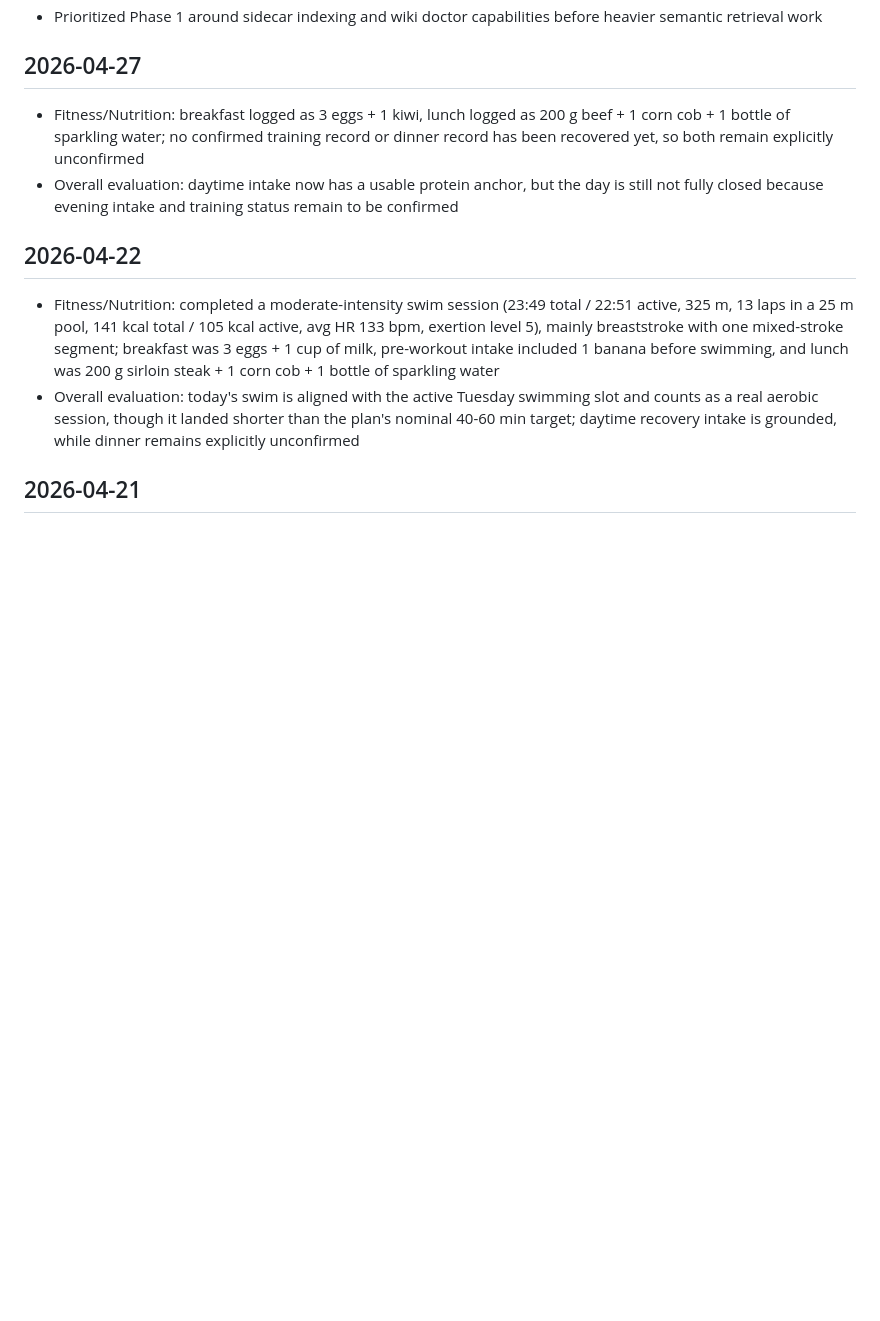
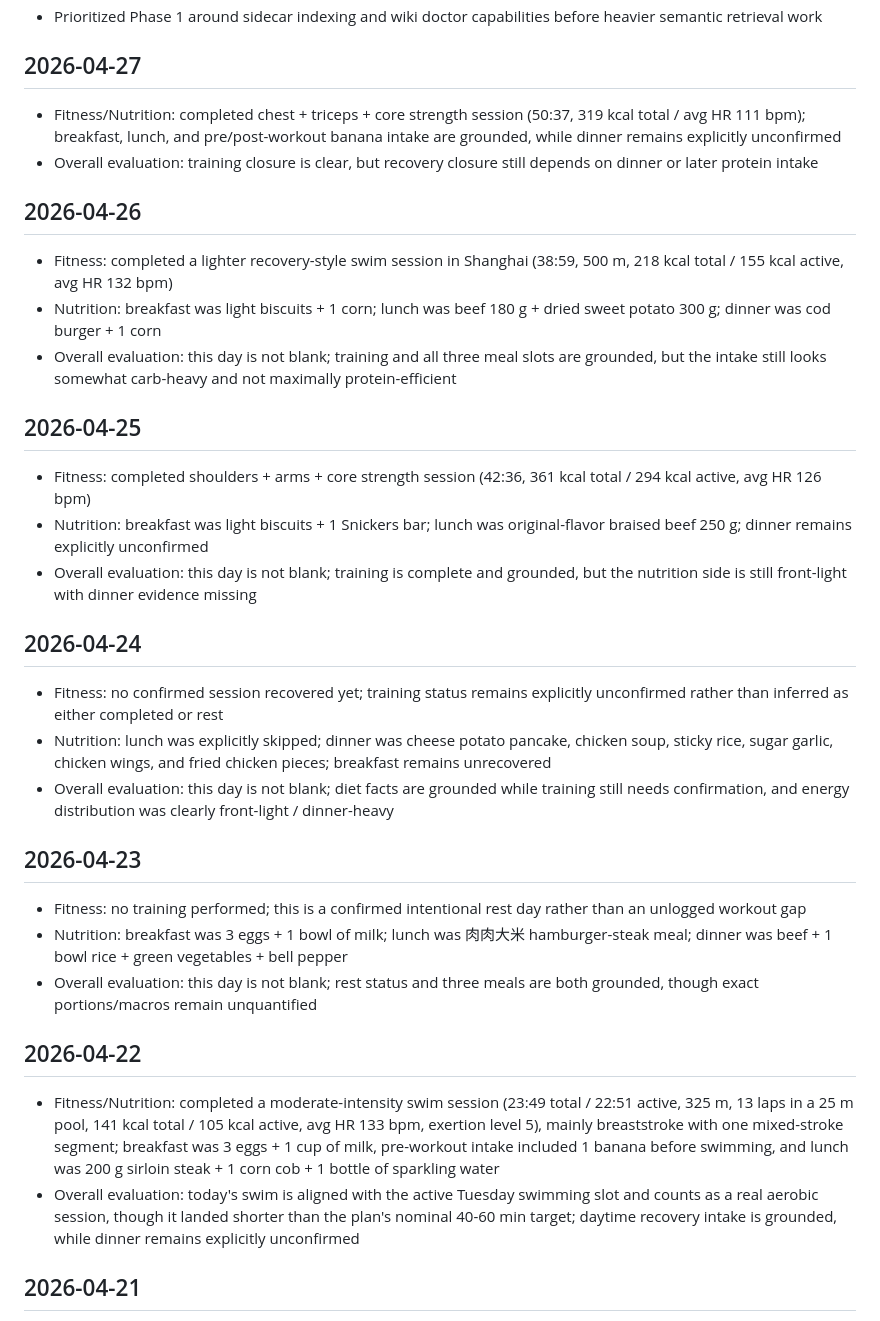
Before and after one commit to HaodiFan/AF-wiki, a Markdown page: log.md, the part around the change. Drawn GitHub-style; blank space fills up the shorter version.

```diff
--- a/log.md
+++ b/log.md
@@ -19,8 +19,28 @@
 - Prioritized Phase 1 around sidecar indexing and wiki doctor capabilities before heavier semantic retrieval work
 
 ## 2026-04-27
-- Fitness/Nutrition: breakfast logged as 3 eggs + 1 kiwi, lunch logged as 200 g beef + 1 corn cob + 1 bottle of sparkling water; no confirmed training record or dinner record has been recovered yet, so both remain explicitly unconfirmed
-- Overall evaluation: daytime intake now has a usable protein anchor, but the day is still not fully closed because evening intake and training status remain to be confirmed
+- Fitness/Nutrition: completed chest + triceps + core strength session (50:37, 319 kcal total / avg HR 111 bpm); breakfast, lunch, and pre/post-workout banana intake are grounded, while dinner remains explicitly unconfirmed
+- Overall evaluation: training closure is clear, but recovery closure still depends on dinner or later protein intake
+
+## 2026-04-26
+- Fitness: completed a lighter recovery-style swim session in Shanghai (38:59, 500 m, 218 kcal total / 155 kcal active, avg HR 132 bpm)
+- Nutrition: breakfast was light biscuits + 1 corn; lunch was beef 180 g + dried sweet potato 300 g; dinner was cod burger + 1 corn
+- Overall evaluation: this day is not blank; training and all three meal slots are grounded, but the intake still looks somewhat carb-heavy and not maximally protein-efficient
+
+## 2026-04-25
+- Fitness: completed shoulders + arms + core strength session (42:36, 361 kcal total / 294 kcal active, avg HR 126 bpm)
+- Nutrition: breakfast was light biscuits + 1 Snickers bar; lunch was original-flavor braised beef 250 g; dinner remains explicitly unconfirmed
+- Overall evaluation: this day is not blank; training is complete and grounded, but the nutrition side is still front-light with dinner evidence missing
+
+## 2026-04-24
+- Fitness: no confirmed session recovered yet; training status remains explicitly unconfirmed rather than inferred as either completed or rest
+- Nutrition: lunch was explicitly skipped; dinner was cheese potato pancake, chicken soup, sticky rice, sugar garlic, chicken wings, and fried chicken pieces; breakfast remains unrecovered
+- Overall evaluation: this day is not blank; diet facts are grounded while training still needs confirmation, and energy distribution was clearly front-light / dinner-heavy
+
+## 2026-04-23
+- Fitness: no training performed; this is a confirmed intentional rest day rather than an unlogged workout gap
+- Nutrition: breakfast was 3 eggs + 1 bowl of milk; lunch was 肉肉大米 hamburger-steak meal; dinner was beef + 1 bowl rice + green vegetables + bell pepper
+- Overall evaluation: this day is not blank; rest status and three meals are both grounded, though exact portions/macros remain unquantified
 
 ## 2026-04-22
 - Fitness/Nutrition: completed a moderate-intensity swim session (23:49 total / 22:51 active, 325 m, 13 laps in a 25 m pool, 141 kcal total / 105 kcal active, avg HR 133 bpm, exertion level 5), mainly breaststroke with one mixed-stroke segment; breakfast was 3 eggs + 1 cup of milk, pre-workout intake included 1 banana before swimming, and lunch was 200 g sirloin steak + 1 corn cob + 1 bottle of sparkling water
```
Also changed, not shown: README.md (+64 -0 lines).
